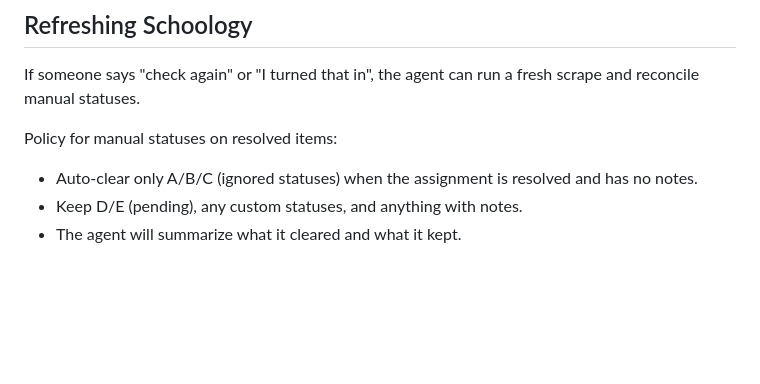
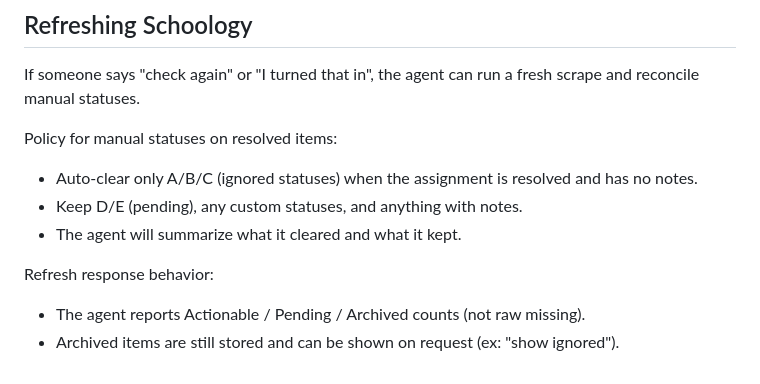
Before and after one commit to fsmalkin/schoology-bot, a Markdown page: README.md, the part around the change. GitHub-like rendering; blank space fills up the shorter version.

Commit message:
Document refresh summary behavior

```diff
--- a/README.md
+++ b/README.md
@@ -203,3 +203,7 @@ Policy for manual statuses on resolved items:
 - Auto-clear only A/B/C (ignored statuses) when the assignment is resolved and has no notes.
 - Keep D/E (pending), any custom statuses, and anything with notes.
 - The agent will summarize what it cleared and what it kept.
+
+Refresh response behavior:
+- The agent reports Actionable / Pending / Archived counts (not raw missing).
+- Archived items are still stored and can be shown on request (ex: "show ignored").
```
